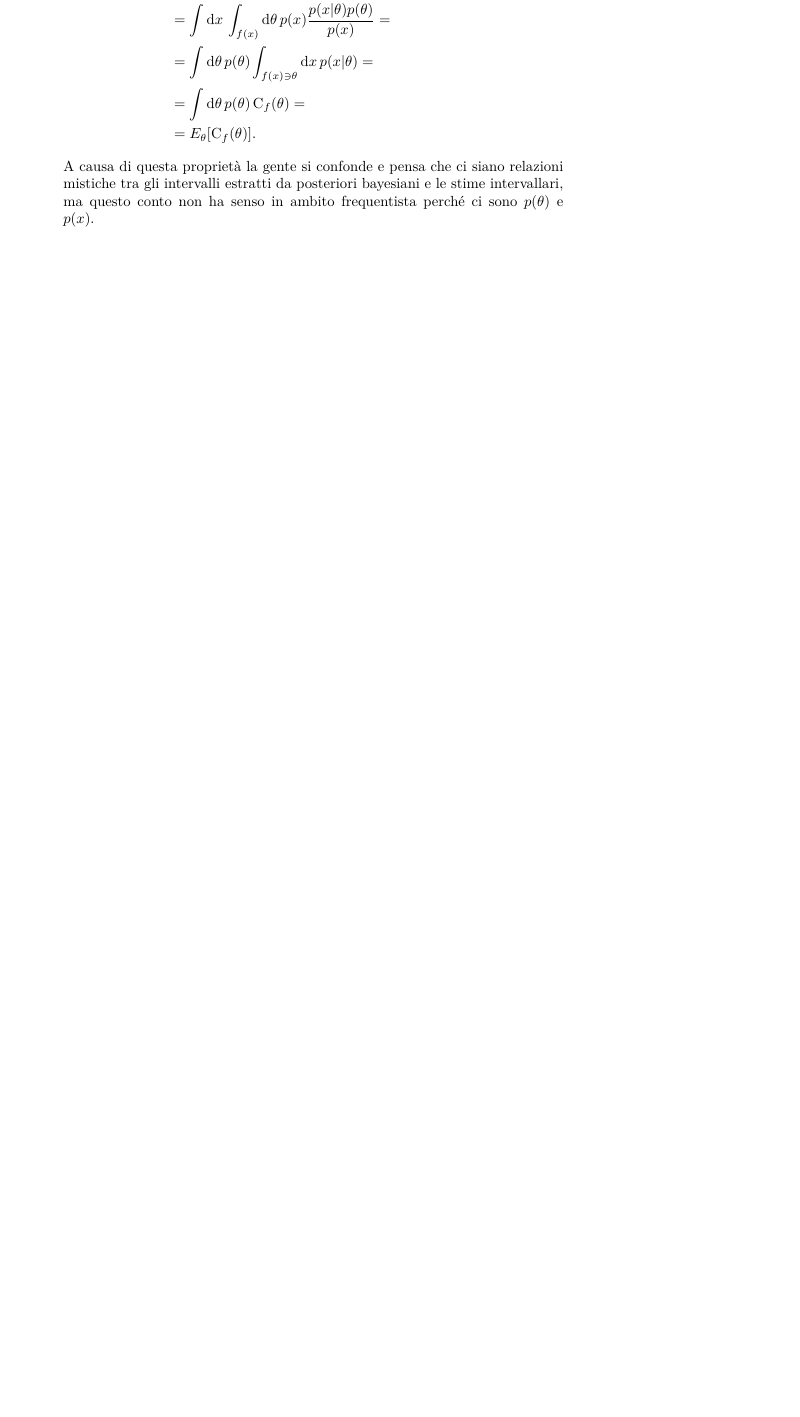
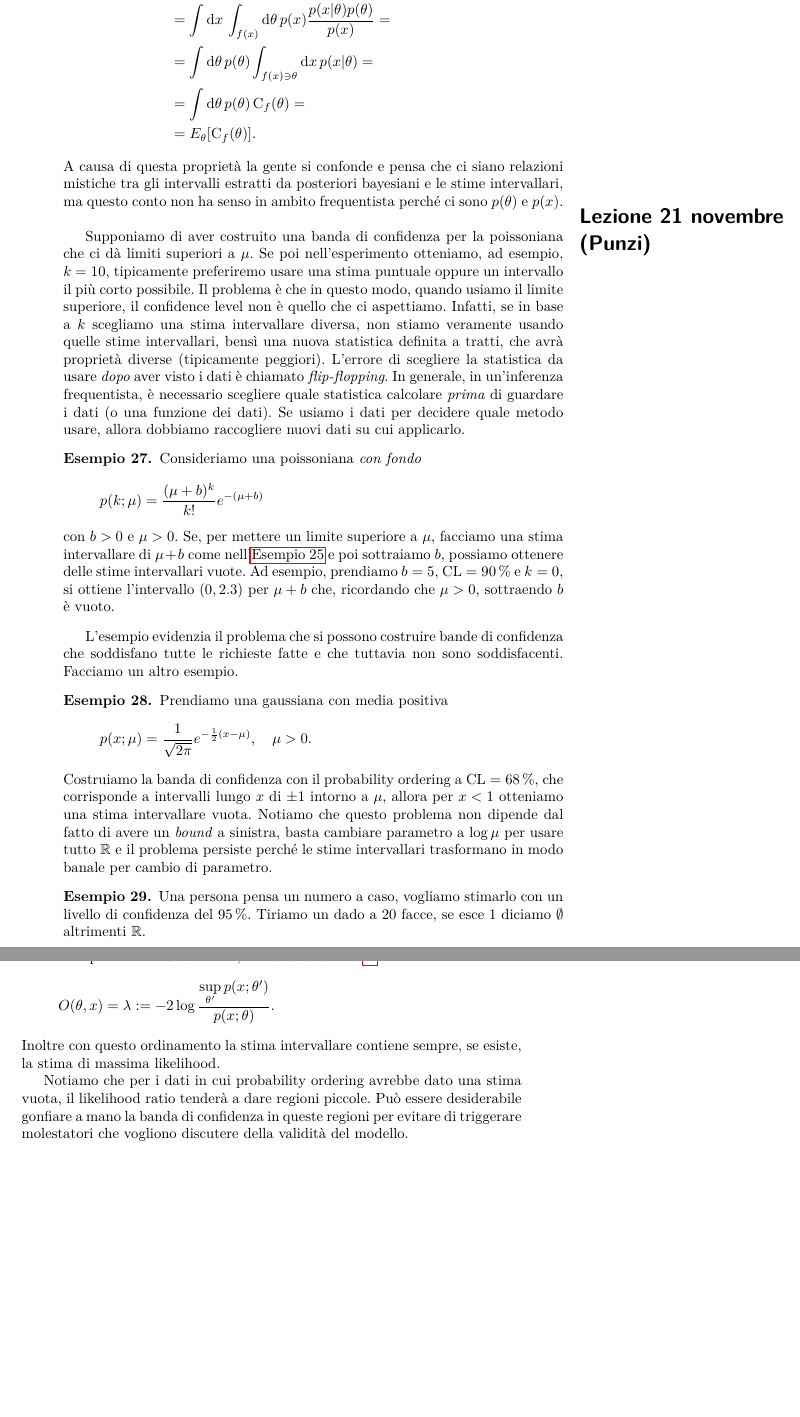
Before and after one commit to Gattocrucco/analstat, a LaTeX document (appunti_print_a4_vert.tex, which reads appunti_core.tex, lezioni/lez-2017-11-21.tex): part of page 47 of 59 before the commit and two parts of pages 47 and 48 of 60 after it, the two joined at a grey line, cut so that both start at the same text, the shorter picture padded with empty space. Compiled offline with pdfLaTeX.

Commit message:
cominciata 21 novembre problemi delle stime intervallari: flip-flopping, stime vuote o enormi likelihood ratio (feldman-cousins)

```diff
--- a/appunti_core.tex
+++ b/appunti_core.tex
@@ -103,6 +103,7 @@
 \includelesson{2017}{11}{14}{Punzi}
 % la lezione del 15 novembre ho appunti poco chiari quindi la salto, ha fatto proprietà asintotiche di mediana e cdf.
 \includelesson{2017}{11}{17}{Punzi}
+\includelesson{2017}{11}{21}{Punzi}
 
 \solutions
 
--- /dev/null
+++ b/lezioni/lez-2017-11-21.tex
@@ -0,0 +1,74 @@
+% Giacomo Petrillo
+% lezione di Punzi
+
+Supponiamo di aver costruito una banda di confidenza per la poissoniana che ci dà limiti superiori a $\mu$.
+Se poi nell'esperimento otteniamo, ad esempio, $k=10$,
+tipicamente preferiremo usare una stima puntuale oppure un intervallo il più corto possibile.
+Il problema è che in questo modo, quando usiamo il limite superiore,
+il confidence level non è quello che ci aspettiamo.
+Infatti, se in base a $k$ scegliamo una stima intervallare diversa,
+non stiamo veramente usando quelle stime intervallari,
+bensì una nuova statistica definita a tratti,
+che avrà proprietà diverse (tipicamente peggiori).
+L'errore di scegliere la statistica da usare \emph{dopo}
+aver visto i dati è chiamato \emph{flip-flopping}.
+In generale, in un'inferenza frequentista,
+è necessario scegliere quale statistica calcolare \emph{prima}
+di guardare i dati (o una funzione dei dati).
+Se usiamo i dati per decidere quale metodo usare,
+allora dobbiamo raccogliere nuovi dati su cui applicarlo.
+
+\begin{example}
+	Consideriamo una poissoniana \emph{con fondo}
+	\begin{equation*}
+		p(k;\mu)
+		= \frac{(\mu+b)^k}{k!}e^{-(\mu+b)}
+	\end{equation*}
+	con $b>0$ e $\mu>0$.
+	Se, per mettere un limite superiore a $\mu$,
+	facciamo una stima intervallare di $\mu+b$ come nell'\autoref{th:poisssup} e poi sottraiamo $b$,
+	possiamo ottenere delle stime intervallari vuote.
+	Ad esempio, prendiamo $b=5$, $\mathrm{CL}=\SI{90}\%$ e $k=0$,
+	si ottiene l'intervallo $(0,2.3)$ per $\mu+b$ che,
+	ricordando che $\mu>0$, sottraendo $b$ è vuoto.
+\end{example}
+
+L'esempio evidenzia il problema che si possono costruire bande di confidenza
+che soddisfano tutte le richieste fatte e che tuttavia non sono soddisfacenti.
+Facciamo un altro esempio.
+
+\begin{example}
+	Prendiamo una gaussiana con media positiva
+	\begin{equation*}
+		p(x;\mu)
+		= \frac1{\sqrt{2\pi}} e^{-\frac12(x-\mu)}, \quad \mu>0.
+	\end{equation*}
+	Costruiamo la banda di confidenza con il probability ordering a $\mathrm{CL}=\SI{68}\%$,
+	che corrisponde a intervalli lungo $x$ di $\pm1$ intorno a $\mu$,
+	allora per $x<1$ otteniamo una stima intervallare vuota.
+	Notiamo che questo problema non dipende dal fatto di avere un \emph{bound} a sinistra,
+	basta cambiare parametro a $\log\mu$ per usare tutto $\R$ e il problema persiste perché
+	le stime intervallari trasformano in modo banale per cambio di parametro.
+\end{example}
+
+\begin{example}
+	Una persona pensa un numero a caso,
+	vogliamo stimarlo con un livello di confidenza del \SI{95}\%.
+	Tiriamo un dado a 20 facce,
+	se esce 1 diciamo $\emptyset$ altrimenti~$\R$.
+\end{example}
+
+Fortunatamente esiste un ordinamento che non genera stime vuote e che è invariante per cambio di variabile,
+è il \emph{likelihood ratio}\footnote{Vedi Gary J. Feldman, Robert D. Cousins, \emph{A Unified Approach to the Classical Statistical Analysis of Small Signals},  Phys.Rev.D57:3873-3889,1998 (\url{https://arxiv.org/abs/physics/9711021}).}:
+\begin{equation*}
+	O(\theta,x) = \lambda
+	\is -2\log\frac {\sup\limits_{\theta'} p(x;\theta')} {p(x;\theta)}.
+\end{equation*}
+Inoltre con questo ordinamento la stima intervallare contiene sempre,
+se esiste,
+la stima di massima likelihood.
+
+Notiamo che per i dati in cui probability ordering avrebbe dato una stima vuota,
+il likelihood ratio tenderà a dare regioni piccole.
+Può essere desiderabile gonfiare a mano la banda di confidenza in queste regioni
+per evitare di triggerare molestatori che vogliono discutere della validità del modello.
```
Also changed, not shown: lezioni/lez-2017-11-17.tex (+1 -0 lines).
